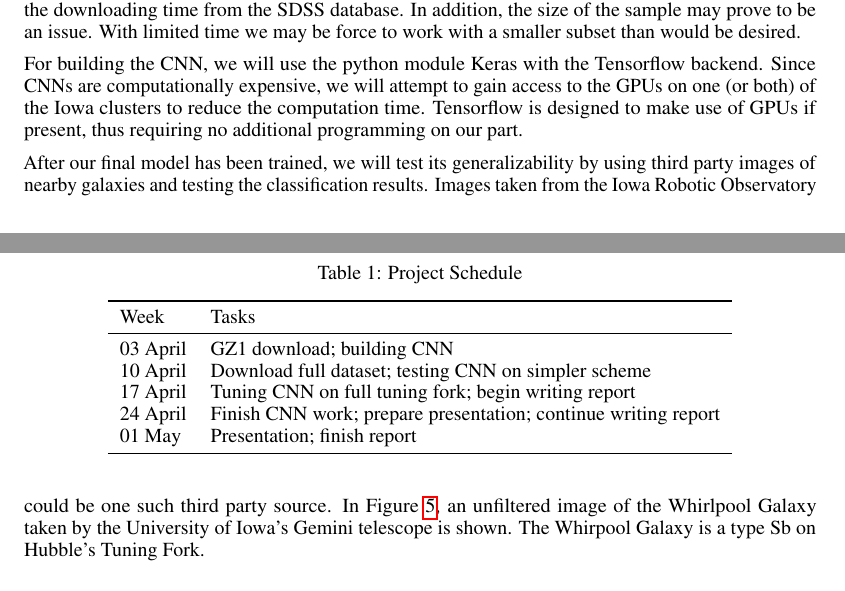
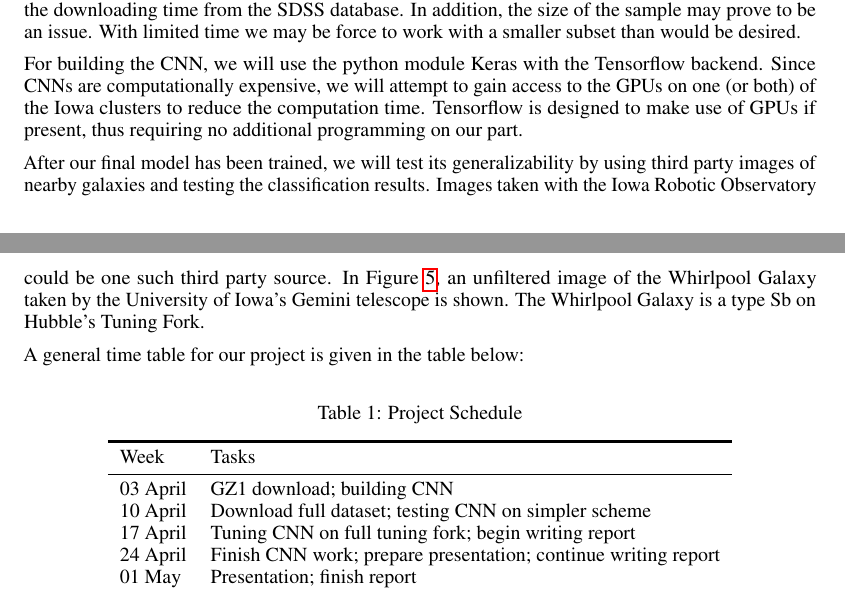
Before and after one commit to bbergerud/galaxy_zoo, a LaTeX paper (TEX/nips/proposal-template.tex): two parts of pages 5 and 6 of 7, joined at a grey line, cut so that both start at the same text. Compiled offline with pdfLaTeX.

Commit message:
updated plan section

```diff
--- a/TEX/nips/proposal-template.tex
+++ b/TEX/nips/proposal-template.tex
@@ -165,6 +165,10 @@ The mapping of the galaxy zoo classification results can be done fairly quickly,
 
 For building the CNN, we will use the python module Keras with the Tensorflow backend. Since CNNs are computationally expensive, we will attempt to gain access to the GPUs on one (or both) of the Iowa clusters to reduce the computation time. Tensorflow is designed to make use of GPUs if present, thus requiring no additional programming on our part.
 
+After our final model has been trained, we will test its generalizability by using third party images of nearby galaxies and testing the classification results. Images taken with the Iowa Robotic Observatory could be one such third party source. In Figure \ref{fig:M51}, an unfiltered image of the Whirlpool Galaxy taken by the University of Iowa's Gemini telescope is shown. The Whirlpool Galaxy is a type Sb on Hubble's Tuning Fork.
+
+A general time table for our project is given in the table below:
+
 \begin{table}[!h]
   \caption{Project Schedule}
   \label{tab:plan}
@@ -184,9 +188,9 @@ For building the CNN, we will use the python module Keras with the Tensorflow ba
   \end{tabular}
 \end{table}
 
-After our final model has been trained, we will test its generalizability by using third party images of nearby galaxies and testing the classification results. Images taken from the Iowa Robotic Observatory could be one such third party source. In Figure \ref{fig:M51}, an unfiltered image of the Whirlpool Galaxy taken by the University of Iowa's Gemini telescope is shown. The Whirpool Galaxy is a type Sb on Hubble's Tuning Fork.
 
 Preprocessing could be a valuable tool for improving the results, although the limited time requirements may prevent us from exploring this option in depth. We'll likely crop the images to reduce computation time, and if needbe we could apply some affine transformations to increase the size of our dataset. An intricate method, similar to the one utilized by \cite{2015MNRAS.450.1441D}, could be a future implementation.
+
 
 When it comes to the overall accuracy, we hope to achieve performances at least comparable to previous studies when it comes to getting the most basic morphological shapes such as spirals vs ellipiticals $(\sim 95\%)$. With regard to subclassifications, which are somewhat subjective, we anticipate getting large errors, but hope to achieve accuracies that are significantly greater than random guessing. Ideally, our model should also give fairly similar Hubble types among the most likely categories (e.g., having E5 and E6 as the two top predictions, rather than E0 and E7).
 
```
Also changed, not shown: TEX/nips/proposal-template.pdf, 2 other files.
